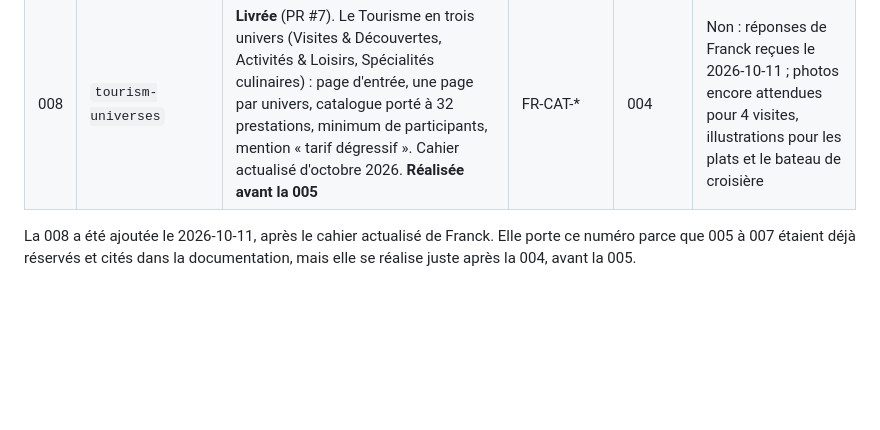
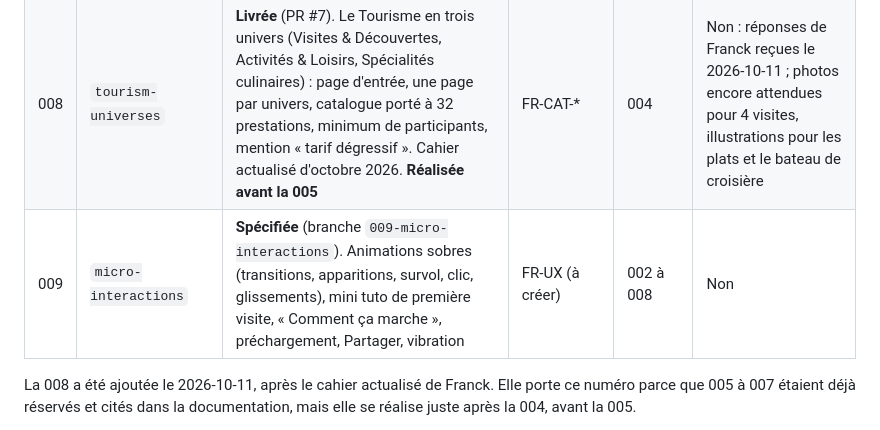
Before and after one commit to concepteur19/tks-web, a Markdown page: specs/README.md, the part around the change. Rendered like a GitHub page; blank space fills up the shorter version.

Commit message:
docs(009): spec for micro-interactions, first-visit mini tutorial, how-it-works, prefetch, share
Co-Authored-By: Claude Opus 5.5 <noreply@anthropic.com>

```diff
--- a/specs/README.md
+++ b/specs/README.md
@@ -22,6 +22,7 @@ La découpe ci-dessous remplace celle du 2026-09-13, qui organisait le travail a
 | 006 | `tks-mobility` | **Implémentée** (branche `006-tks-mobility`, PR à ouvrir). Section secondaire TKS® : liste compacte des services de mobilité, ajout au séjour comme prestation complémentaire | FR-MOB-* | 004 | Plus vraiment : 3 catégories de véhicules avec prix reçues le 2026-10-06 ; unités à confirmer (questionnaire 6) |
 | 007 | `k8s-lab` | Manifests Kustomize, config kind, Ingress local, exercices de `docs/devops.md` | — (hors produit) | 001 | Non |
 | 008 | `tourism-universes` | **Livrée** (PR #7). Le Tourisme en trois univers (Visites & Découvertes, Activités & Loisirs, Spécialités culinaires) : page d'entrée, une page par univers, catalogue porté à 32 prestations, minimum de participants, mention « tarif dégressif ». Cahier actualisé d'octobre 2026. **Réalisée avant la 005** | FR-CAT-* | 004 | Non : réponses de Franck reçues le 2026-10-11 ; photos encore attendues pour 4 visites, illustrations pour les plats et le bateau de croisière |
+| 009 | `micro-interactions` | **Spécifiée** (branche `009-micro-interactions`). Animations sobres (transitions, apparitions, survol, clic, glissements), mini tuto de première visite, « Comment ça marche », préchargement, Partager, vibration | FR-UX (à créer) | 002 à 008 | Non |
 
 La 008 a été ajoutée le 2026-10-11, après le cahier actualisé de Franck. Elle porte ce numéro parce que 005 à 007 étaient déjà réservés et cités dans la documentation, mais elle se réalise juste après la 004, avant la 005.
 
```
Also changed, not shown: specs/009-micro-interactions/spec.md (added, +164 -0 lines), 1 other file.
